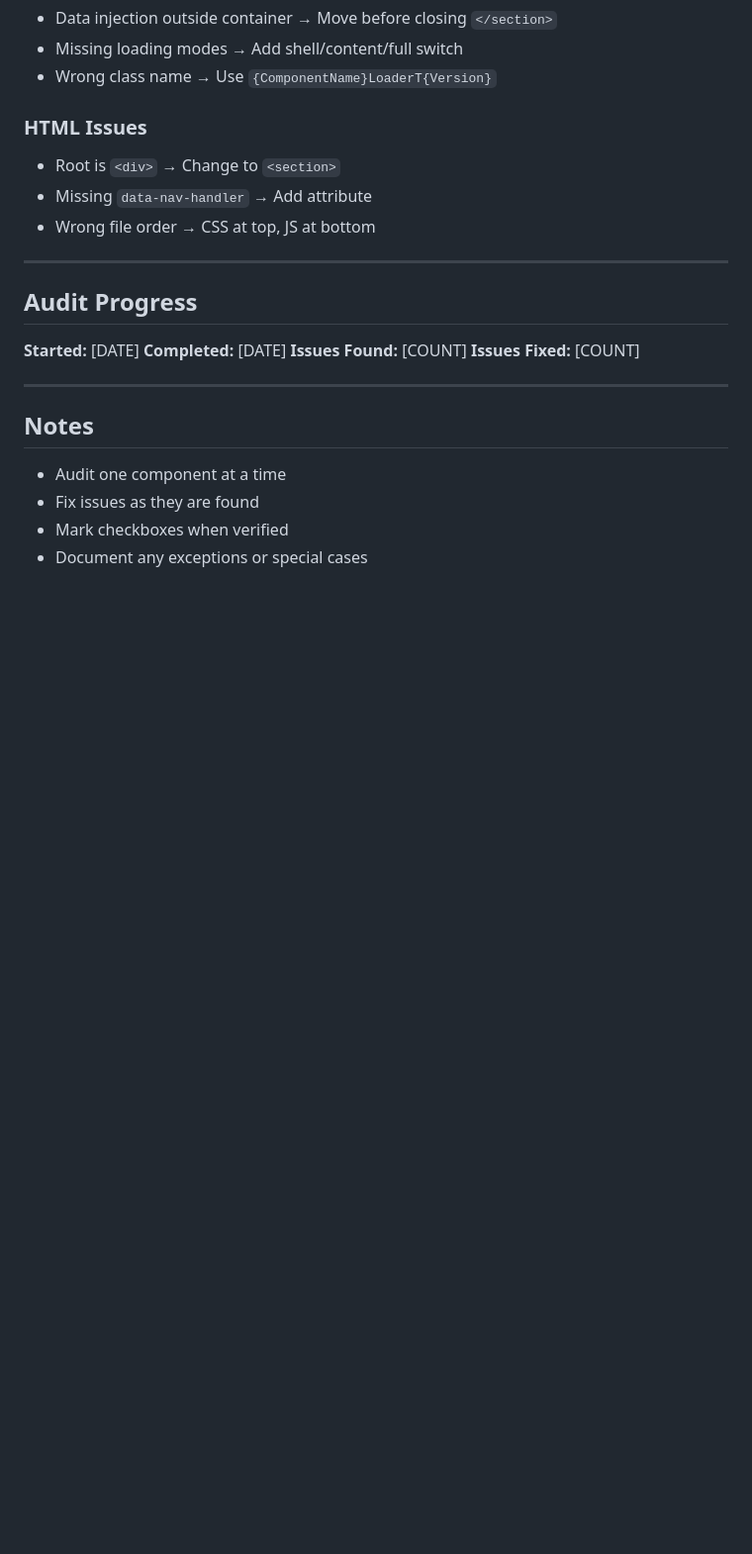
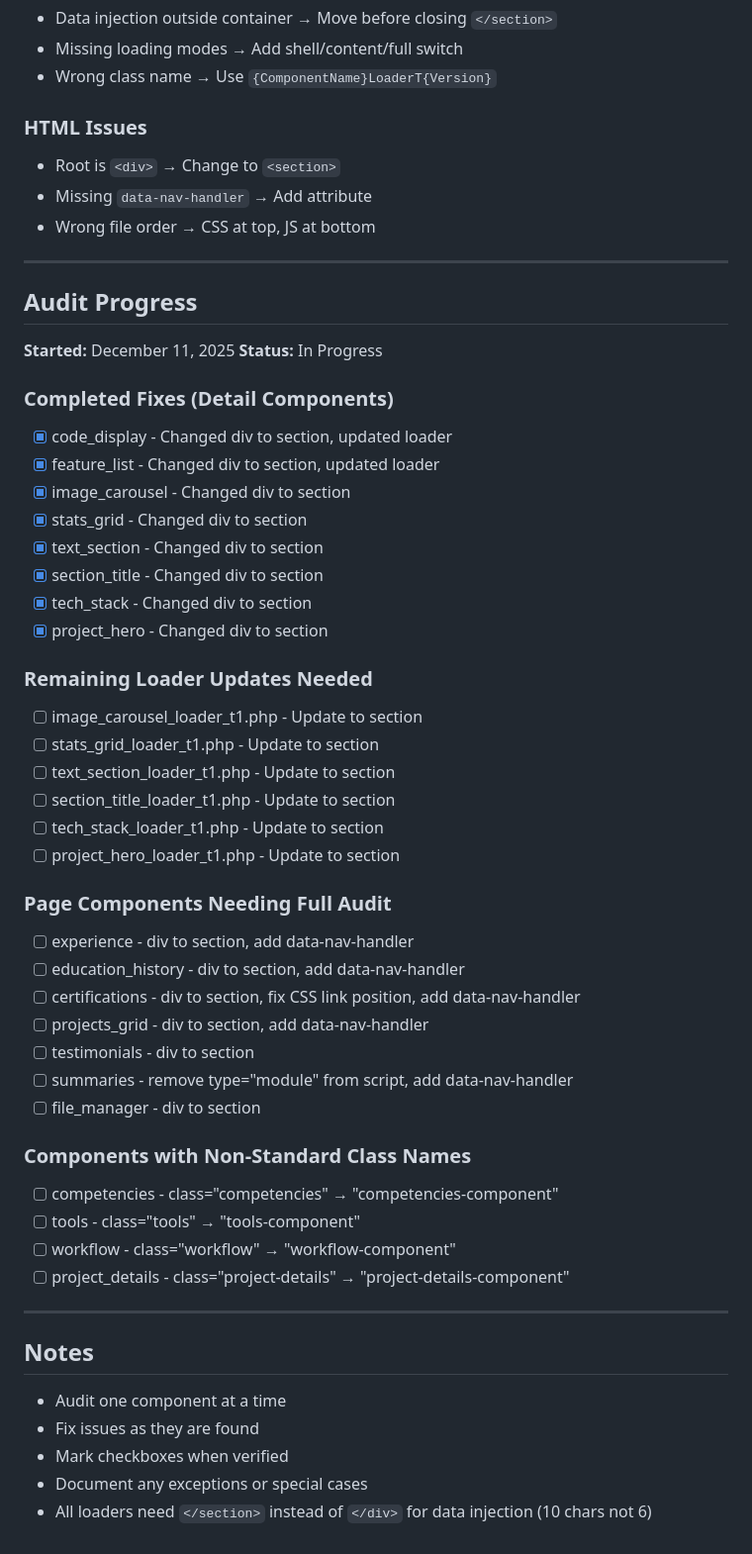
Before and after one commit to benbel376/portfolio-website, a Markdown page: docs/COMPONENT_AUDIT_CHECKLIST.md, the part around the change. Shown: that part at 99% size. Rendered like a GitHub page; blank space fills up the shorter version.

Commit message:
Update audit checklist with progress and remaining work

```diff
--- a/docs/COMPONENT_AUDIT_CHECKLIST.md
+++ b/docs/COMPONENT_AUDIT_CHECKLIST.md
@@ -162,10 +162,41 @@ This checklist ensures all components are perfectly aligned with the design phil
 
 ## Audit Progress
 
-**Started:** [DATE]
-**Completed:** [DATE]
-**Issues Found:** [COUNT]
-**Issues Fixed:** [COUNT]
+**Started:** December 11, 2025
+**Status:** In Progress
+
+### Completed Fixes (Detail Components)
+- [x] code_display - Changed div to section, updated loader
+- [x] feature_list - Changed div to section, updated loader
+- [x] image_carousel - Changed div to section
+- [x] stats_grid - Changed div to section
+- [x] text_section - Changed div to section
+- [x] section_title - Changed div to section
+- [x] tech_stack - Changed div to section
+- [x] project_hero - Changed div to section
+
+### Remaining Loader Updates Needed
+- [ ] image_carousel_loader_t1.php - Update to section
+- [ ] stats_grid_loader_t1.php - Update to section
+- [ ] text_section_loader_t1.php - Update to section
+- [ ] section_title_loader_t1.php - Update to section
+- [ ] tech_stack_loader_t1.php - Update to section
+- [ ] project_hero_loader_t1.php - Update to section
+
+### Page Components Needing Full Audit
+- [ ] experience - div to section, add data-nav-handler
+- [ ] education_history - div to section, add data-nav-handler
+- [ ] certifications - div to section, fix CSS link position, add data-nav-handler
+- [ ] projects_grid - div to section, add data-nav-handler
+- [ ] testimonials - div to section
+- [ ] summaries - remove type="module" from script, add data-nav-handler
+- [ ] file_manager - div to section
+
+### Components with Non-Standard Class Names
+- [ ] competencies - class="competencies" → "competencies-component"
+- [ ] tools - class="tools" → "tools-component"
+- [ ] workflow - class="workflow" → "workflow-component"
+- [ ] project_details - class="project-details" → "project-details-component"
 
 ---
 
@@ -174,3 +205,4 @@ This checklist ensures all components are perfectly aligned with the design phil
 - Fix issues as they are found
 - Mark checkboxes when verified
 - Document any exceptions or special cases
+- All loaders need `</section>` instead of `</div>` for data injection (10 chars not 6)
```
